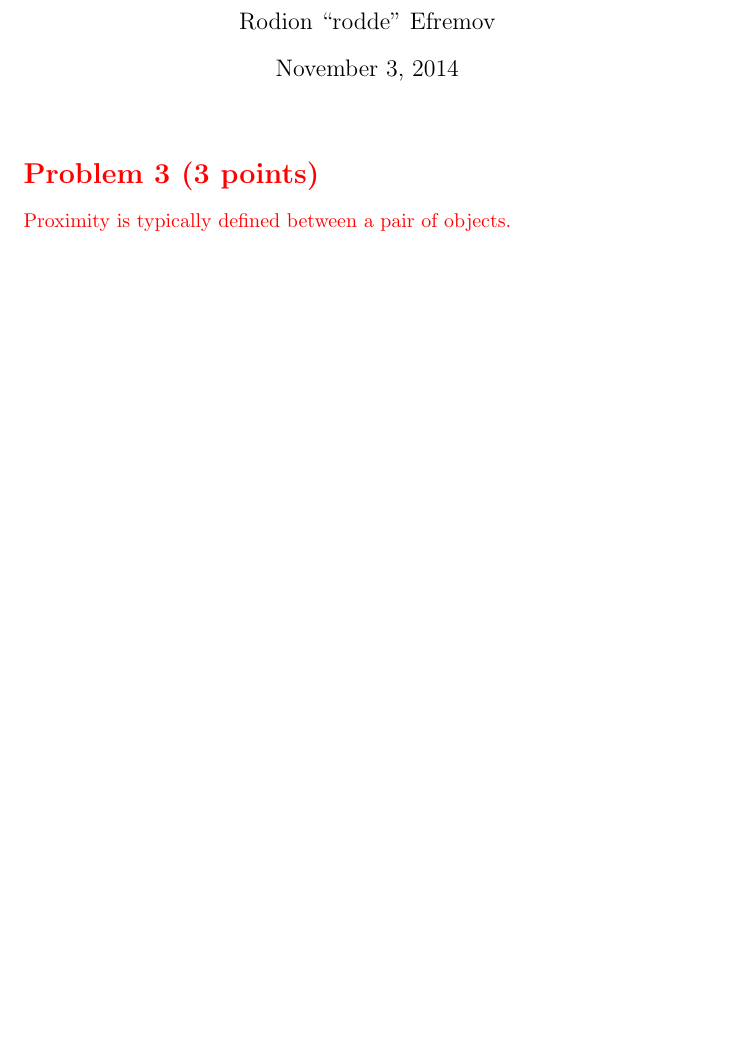
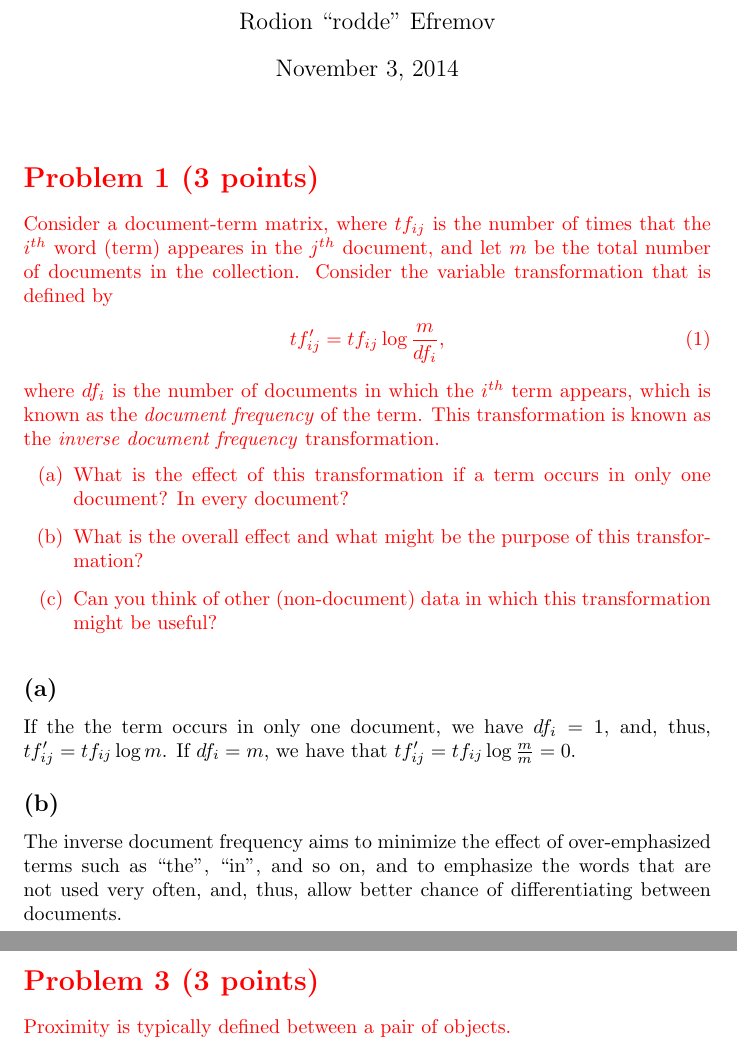
Before and after one commit to coderodde/iml, a LaTeX document (ex2/ex2.tex): part of page 1 of 2 before the commit and two parts of pages 1 and 2 of 2 after it, the two joined at a grey line, cut so that both start at the same text, the shorter picture padded with empty space. Compiled offline with pdfLaTeX.

Commit message:
Working on week 2 assignments.

```diff
--- a/ex2/ex2.tex
+++ b/ex2/ex2.tex
@@ -18,6 +18,26 @@
 
 \begin{document}
  \maketitle
+
+\color{red}
+\section*{Problem 1 (3 points)}
+Consider a document-term matrix, where $tf_{ij}$ is the number of times that the $i^{th}$ word (term) appeares in the $j^{th}$ document, and let $m$ be the total number of documents in the collection. Consider the variable transformation that is defined by
+\begin{align}
+tf'_{ij} = tf_{ij} \log \frac{m}{df_i},
+\end{align}
+where $df_i$ is the number of documents in which the $i^{th}$ term appears, which is known as the \textit{document frequency} of the term. This transformation is known as the \textit{inverse document frequency} transformation.
+\begin{itemize}
+\item[(a)] What is the effect of this transformation if a term occurs in only one document? In every document?
+\item[(b)] What is the overall effect and what might be the purpose of this transformation?
+\item[(c)] Can you think of other (non-document) data in which this transformation might be useful?
+\end{itemize}
+
+\color{black}
+\subsection*{(a)}
+If the the term occurs in only one document, we have $df_i = 1$, and, thus, $tf'_{ij} = tf_{ij}\log m$. If $df_i = m$, we have that $tf'_{ij} = tf_{ij}\log \frac{m}{m} = 0$.
+
+\subsection*{(b)}
+The inverse document frequency aims to minimize the effect of over-emphasized terms such as ``the'', ``in'', and so on, and to emphasize the words that are not used very often, and, thus, allow better chance of differentiating between documents.
 
 \color{red}
 \section*{Problem 3 (3 points)}
```
Also changed, not shown: ex2/ex2.pdf, 1 other file.
